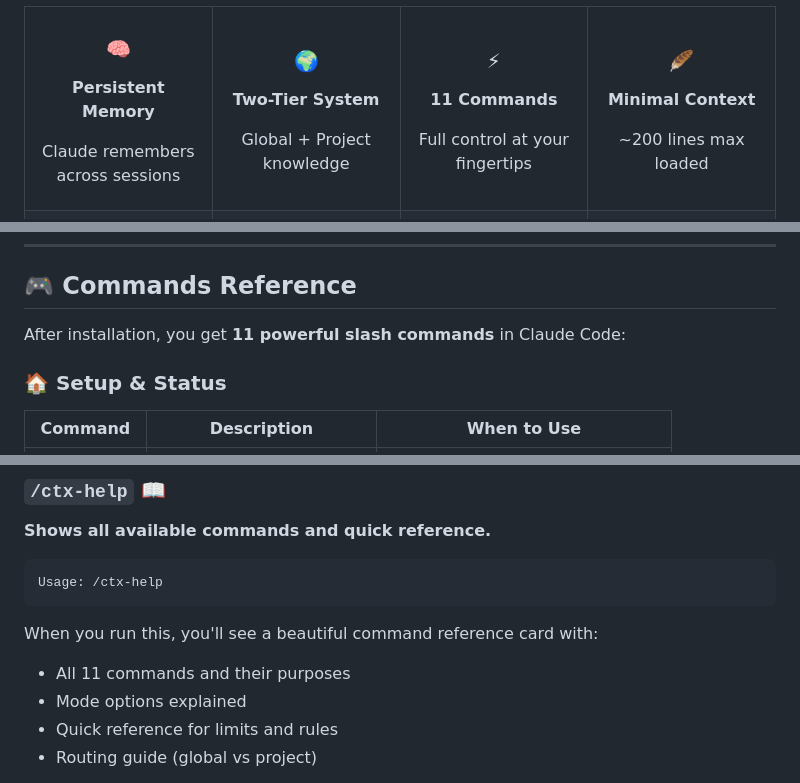
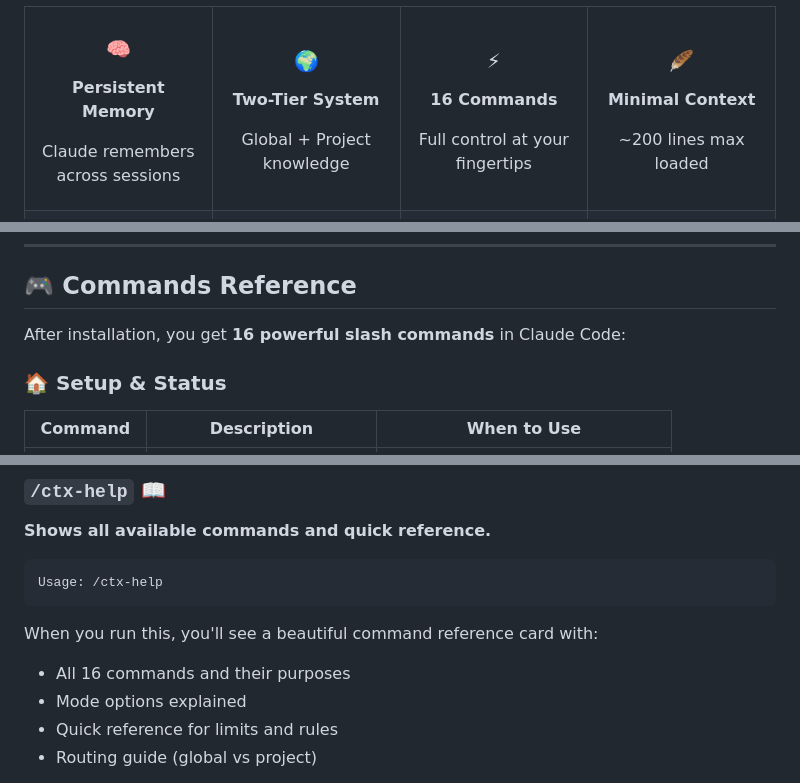
Before and after one commit to ahmadzein/ContextVault, a Markdown page: README.md, 3 parts joined by grey strips. Drawn GitHub-style; folded sections open.

````diff
--- a/README.md
+++ b/README.md
@@ -162,7 +162,7 @@ Global + Project knowledge
 <td align="center" width="25%">
 
 ### ⚡
-**11 Commands**
+**16 Commands**
 
 Full control at your fingertips
 
@@ -260,7 +265,7 @@ your-project/
 
 ## 🎮 Commands Reference
 
-After installation, you get **11 powerful slash commands** in Claude Code:
+After installation, you get **16 powerful slash commands** in Claude Code:
 
 ### 🏠 Setup & Status
 
@@ -307,7 +322,7 @@ Usage: /ctx-help
 ```
 
 When you run this, you'll see a beautiful command reference card with:
-- All 11 commands and their purposes
+- All 16 commands and their purposes
 - Mode options explained
 - Quick reference for limits and rules
 - Routing guide (global vs project)
````
Also changed, not shown: other parts of README.md (+21 -3 lines).
